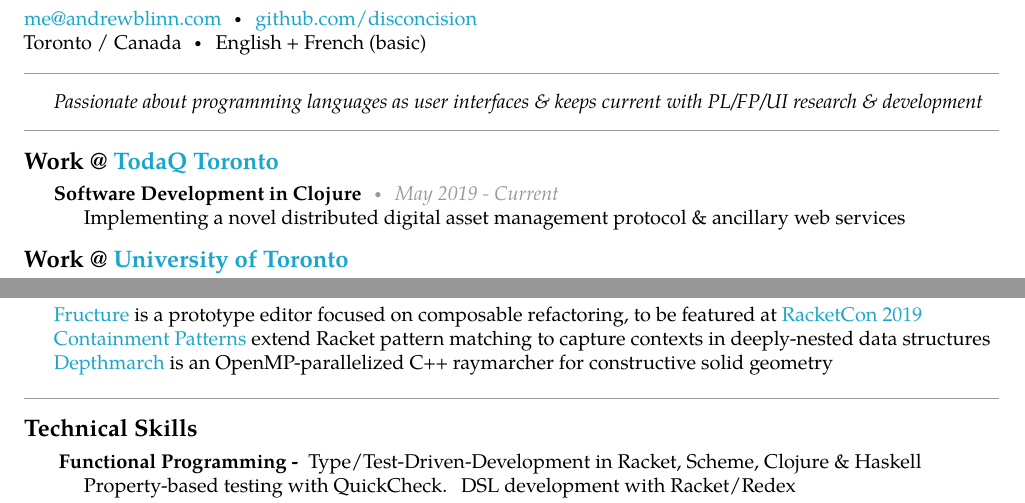
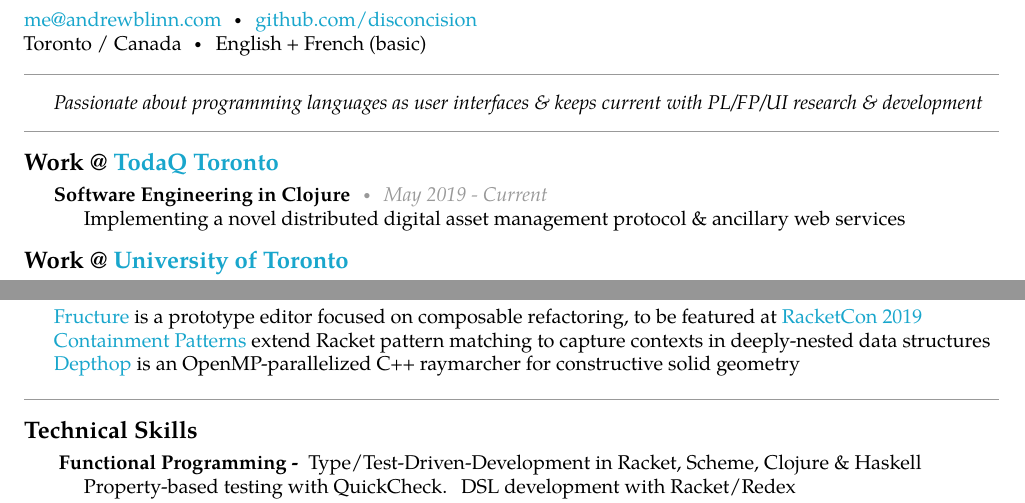
Before and after one commit to disconcision/resume, a LaTeX CV (resume.tex): two parts of the page, joined at a grey line, cut so that both start at the same text. The pictures show the PDF file resume2019andrewblinn.pdf that the author committed with the source.

Commit message:
resume fix

```diff
--- a/resume.tex
+++ b/resume.tex
@@ -46,7 +46,7 @@
 \textcolor{spacergray}{\spacedhrule{0.8em}{-0.4em}}
 
 \roottitle{Work @ \href{http://todaqfinance.net/}{TodaQ Toronto}}
-  \headedsubsection {Software Development in Clojure}
+  \headedsubsection {Software Engineering in Clojure}
     {May 2019 - Current}
     {\bodytext{Implementing a novel distributed digital asset management protocol \& ancillary web services}}
 \vspace{-0.9em} % hack
@@ -78,7 +78,7 @@
 
 \roottitle{Personal Projects}
 \bodytext{
-  \href{https://github.com/disconcision/fructure}{Fructure} is a prototype editor focused on composable refactoring, to be featured at \href{https://con.racket-lang.org/#speakers}{RacketCon 2019} \\  \href{https://github.com/disconcision/containment-patterns}{Containment Patterns} extend Racket pattern matching to capture contexts in deeply-nested data structures \\ \href{https://github.com/disconcision/depthmarch}{Depthmarch} is an OpenMP-parallelized C++ raymarcher for constructive solid geometry}
+  \href{https://github.com/disconcision/fructure}{Fructure} is a prototype editor focused on composable refactoring, to be featured at \href{https://con.racket-lang.org/#speakers}{RacketCon 2019} \\  \href{https://github.com/disconcision/containment-patterns}{Containment Patterns} extend Racket pattern matching to capture contexts in deeply-nested data structures \\ \href{https://github.com/disconcision/depthop}{Depthop} is an OpenMP-parallelized C++ raymarcher for constructive solid geometry}
 
 \textcolor{spacergray}{\spacedhrule{0em}{-0.4em}}
 
```
Also changed, not shown: resume2019andrewblinn.pdf.
